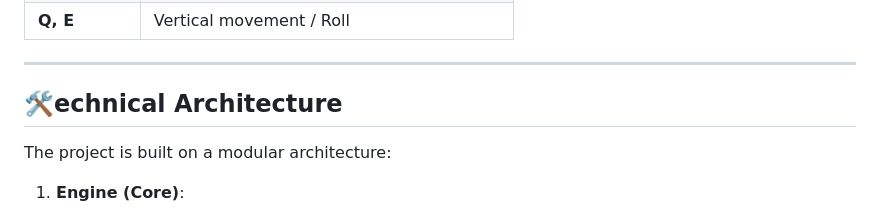
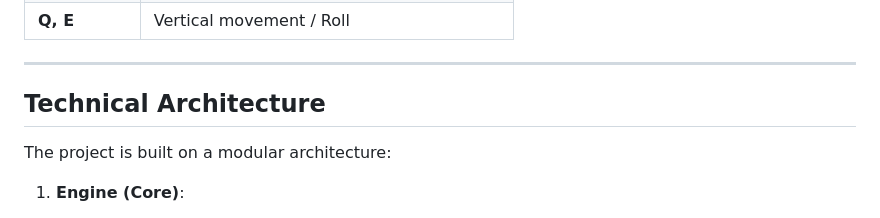
Before and after one commit to gherbiNik/Tower-of-Hanoi, a Markdown page: README.md, the part around the change printed below. GitHub-like rendering.

```diff
--- a/README.md
+++ b/README.md
@@ -50,7 +50,7 @@ The project meets and exceeds the Computer Graphics course requirements through
 
 ---
 
-## 🛠️echnical Architecture
+## Technical Architecture
 
 The project is built on a modular architecture:
 
```
Also changed, not shown: other parts of README.md (+1 -1 lines).
